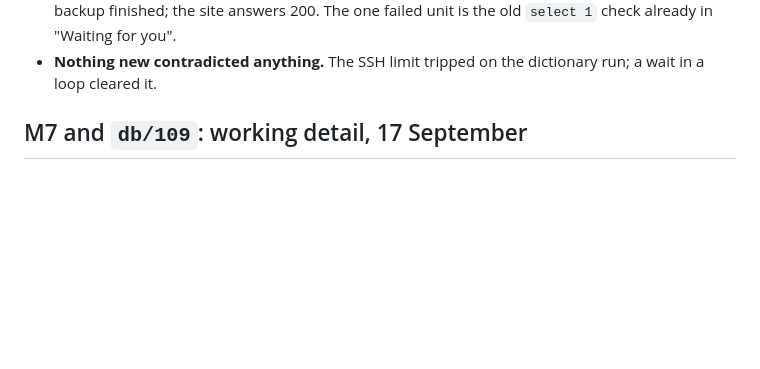
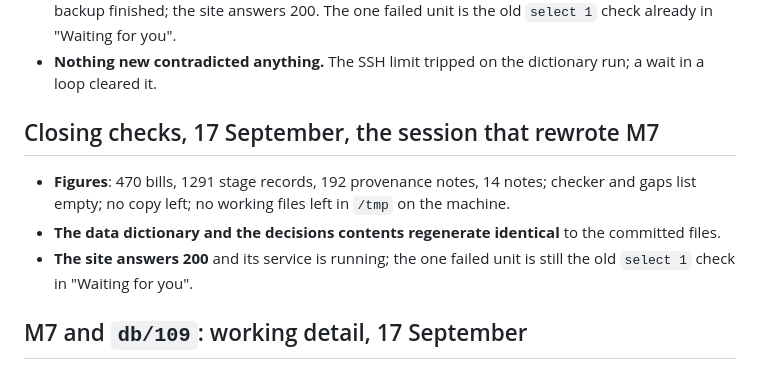
Before and after one commit to comparative-legislative-data/legislativedata, a Markdown page: docs/STATE.md, the part around the change. Rendered like a GitHub page; blank space fills up the shorter version.

Commit message:
STATE.md: the session's closing checks
Co-Authored-By: Claude Opus 5 (1M context) <noreply@anthropic.com>

```diff
--- a/docs/STATE.md
+++ b/docs/STATE.md
@@ -141,6 +141,16 @@ Run before the first reply.
   unit is the old `select 1` check already in "Waiting for you".
 - **Nothing new contradicted anything.** The SSH limit tripped on the
   dictionary run; a wait in a loop cleared it.
+
+## Closing checks, 17 September, the session that rewrote M7
+
+- **Figures**: 470 bills, 1291 stage records, 192 provenance notes, 14 notes;
+  checker and gaps list empty; no copy left; no working files left in `/tmp` on
+  the machine.
+- **The data dictionary and the decisions contents regenerate identical** to
+  the committed files.
+- **The site answers 200** and its service is running; the one failed unit is
+  still the old `select 1` check in "Waiting for you".
 
 ## M7 and `db/109`: working detail, 17 September
 
```
